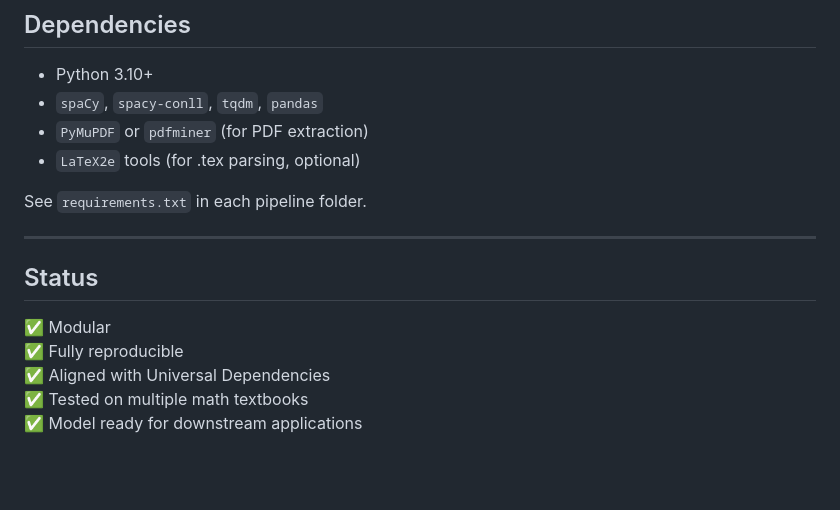
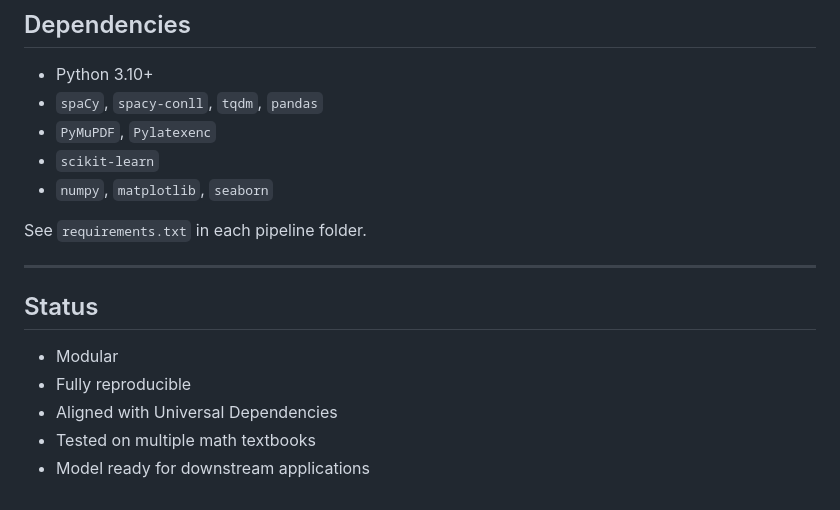
Before and after one commit to andreafer-uni/Compact-Math-Corpus, a Markdown page: README.md, the part around the change. GitHub-like rendering; blank space fills up the shorter version.

```diff
--- a/README.md
+++ b/README.md
@@ -94,8 +94,9 @@ If you use this corpus or pipeline, please cite:
 
 - Python 3.10+
 - `spaCy`, `spacy-conll`, `tqdm`, `pandas`
-- `PyMuPDF` or `pdfminer` (for PDF extraction)
-- `LaTeX2e` tools (for .tex parsing, optional)
+- `PyMuPDF`, `Pylatexenc`
+- `scikit-learn`
+- `numpy`, `matplotlib`, `seaborn`
 
 See `requirements.txt` in each pipeline folder.
 
@@ -103,8 +104,8 @@ See `requirements.txt` in each pipeline folder.
 
 ## Status
 
-✅ Modular
-✅ Fully reproducible
-✅ Aligned with Universal Dependencies
-✅ Tested on multiple math textbooks
-✅ Model ready for downstream applications
+- Modular
+- Fully reproducible
+- Aligned with Universal Dependencies
+- Tested on multiple math textbooks
+- Model ready for downstream applications
```
